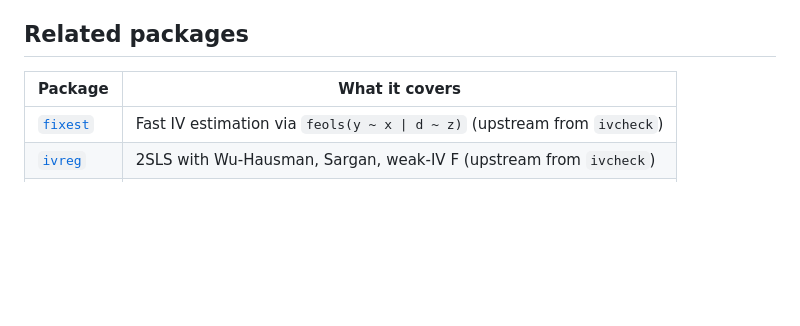
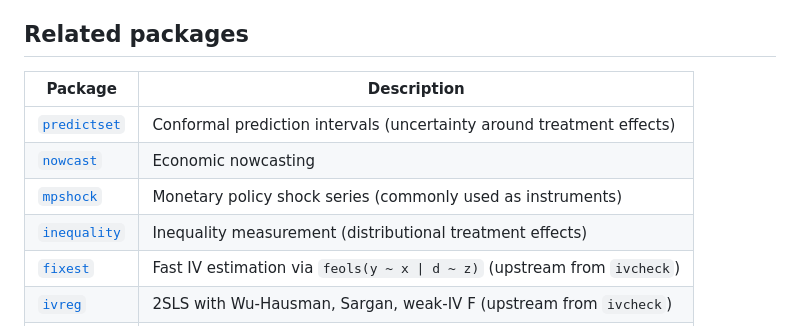
Before and after one commit to charlescoverdale/ivcheck, a Markdown page: README.md, the part around the change. Rendered like a GitHub page; blank space fills up the shorter version.

Commit message:
docs(README): refocus Related packages on thematically relevant ones
Replaced full-suite cross-references with a tight per-README table
covering only the packages a user of this one would actually want:
same-domain data sources, immediate analytical companions, and
cross-country counterparts. Drops irrelevant cross-links (e.g.
electoral data from tax/energy READMEs) and adds packages that
were missing from older lists (e.g. mpshock, ivcheck, greenbook,
magentabook, aieconindex).

```diff
--- a/README.md
+++ b/README.md
@@ -202,8 +202,12 @@ Read before using in published work.
 
 ## Related packages
 
-| Package | What it covers |
+| Package | Description |
 |---|---|
+| [`predictset`](https://github.com/charlescoverdale/predictset) | Conformal prediction intervals (uncertainty around treatment effects) |
+| [`nowcast`](https://github.com/charlescoverdale/nowcast) | Economic nowcasting |
+| [`mpshock`](https://github.com/charlescoverdale/mpshock) | Monetary policy shock series (commonly used as instruments) |
+| [`inequality`](https://github.com/charlescoverdale/inequality) | Inequality measurement (distributional treatment effects) |
 | [`fixest`](https://cran.r-project.org/package=fixest) | Fast IV estimation via `feols(y ~ x \| d ~ z)` (upstream from `ivcheck`) |
 | [`ivreg`](https://cran.r-project.org/package=ivreg) | 2SLS with Wu-Hausman, Sargan, weak-IV F (upstream from `ivcheck`) |
 | [`ivmodel`](https://cran.r-project.org/package=ivmodel) | k-class estimators, weak-IV robust CIs, sensitivity analysis |
```
